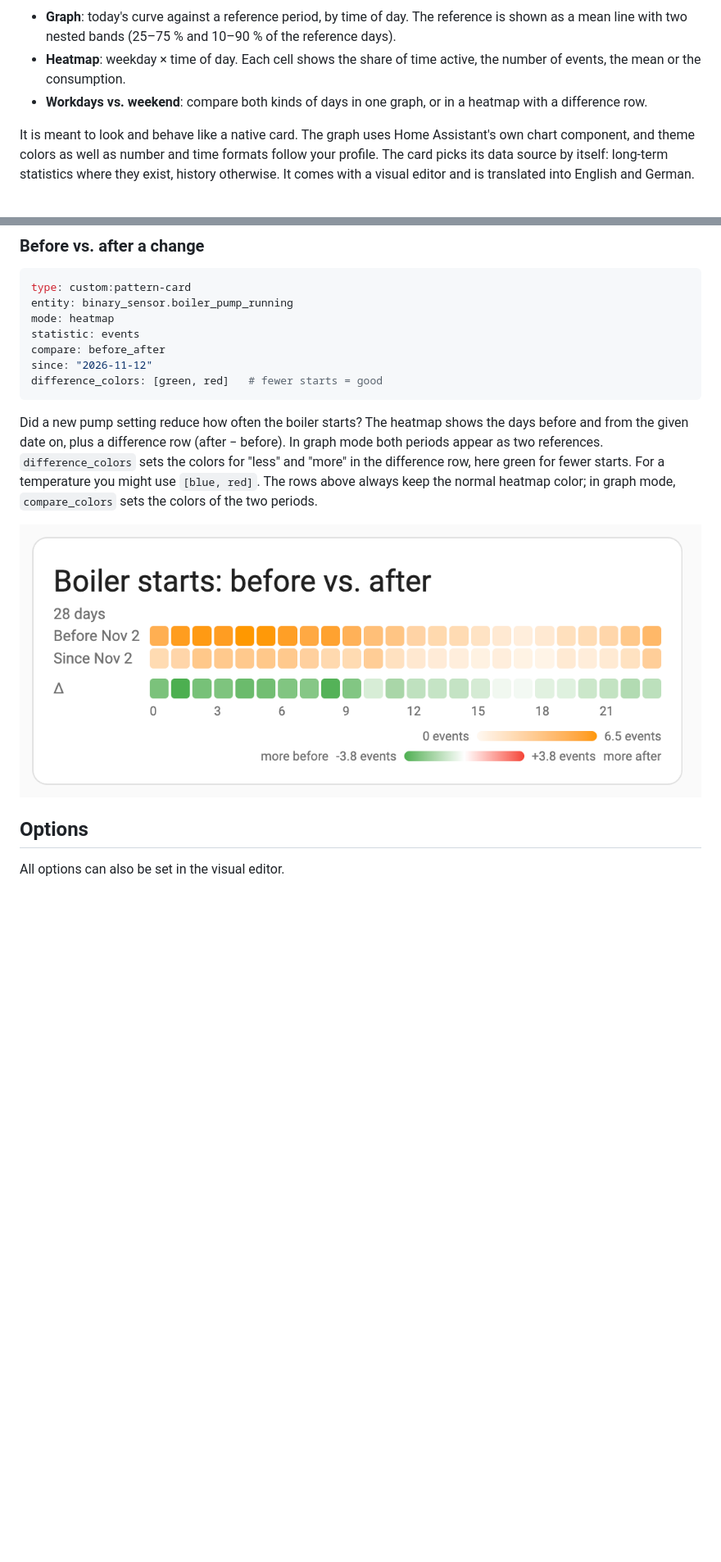
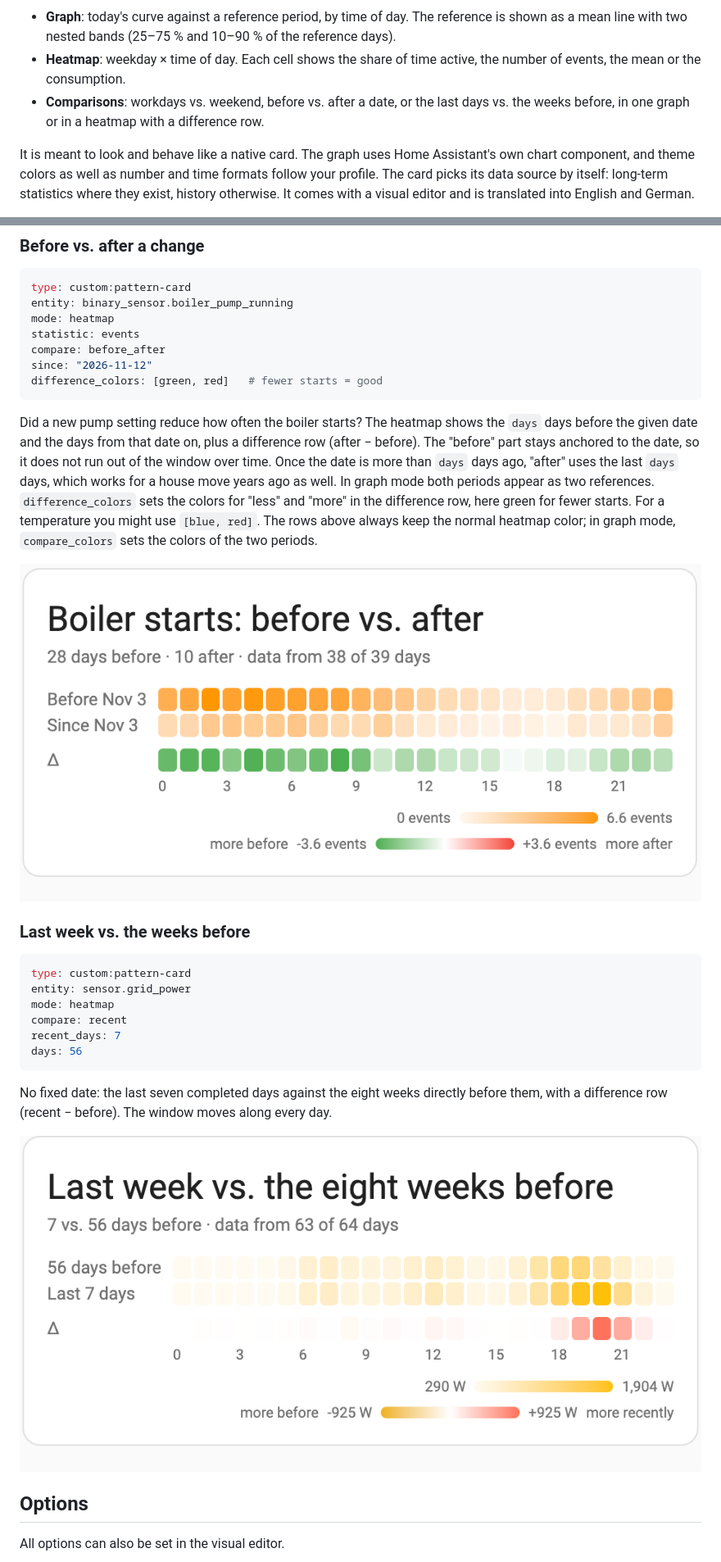
Before and after one commit to luc-ass/pattern-card, a Markdown page: README.md, 2 parts joined by grey strips. Shown at 82% size. GitHub-like rendering; pictures changed too: docs/images/heatmap-before-after.png, docs/images/heatmap-recent.png (added); blank space fills up the shorter version.

````diff
--- a/README.md
+++ b/README.md
@@ -6,7 +6,7 @@ A Home Assistant Lovelace card that shows the **daily and weekly patterns** of a
 
 - **Graph**: today's curve against a reference period, by time of day. The reference is shown as a mean line with two nested bands (25–75 % and 10–90 % of the reference days).
 - **Heatmap**: weekday × time of day. Each cell shows the share of time active, the number of events, the mean or the consumption.
-- **Workdays vs. weekend**: compare both kinds of days in one graph, or in a heatmap with a difference row.
+- **Comparisons**: workdays vs. weekend, before vs. after a date, or the last days vs. the weeks before, in one graph or in a heatmap with a difference row.
 
 It is meant to look and behave like a native card. The graph uses Home Assistant's own chart component, and theme colors as well as number and time formats follow your profile. The card picks its data source by itself: long-term statistics where they exist, history otherwise. It comes with a visual editor and is translated into English and German.
 
@@ -115,9 +115,24 @@ since: "2026-11-12"
 difference_colors: [green, red]   # fewer starts = good
 ```
 
-Did a new pump setting reduce how often the boiler starts? The heatmap shows the days before and from the given date on, plus a difference row (after − before). In graph mode both periods appear as two references. `difference_colors` sets the colors for "less" and "more" in the difference row, here green for fewer starts. For a temperature you might use `[blue, red]`. The rows above always keep the normal heatmap color; in graph mode, `compare_colors` sets the colors of the two periods.
+Did a new pump setting reduce how often the boiler starts? The heatmap shows the `days` days before the given date and the days from that date on, plus a difference row (after − before). The "before" part stays anchored to the date, so it does not run out of the window over time. Once the date is more than `days` days ago, "after" uses the last `days` days, which works for a house move years ago as well. In graph mode both periods appear as two references. `difference_colors` sets the colors for "less" and "more" in the difference row, here green for fewer starts. For a temperature you might use `[blue, red]`. The rows above always keep the normal heatmap color; in graph mode, `compare_colors` sets the colors of the two periods.
 
 ![Heatmap comparing boiler starts before and after a change](docs/images/heatmap-before-after.png)
+
+### Last week vs. the weeks before
+
+```yaml
+type: custom:pattern-card
+entity: sensor.grid_power
+mode: heatmap
+compare: recent
+recent_days: 7
+days: 56
+```
+
+No fixed date: the last seven completed days against the eight weeks directly before them, with a difference row (recent − before). The window moves along every day.
+
+![Heatmap comparing the last week with the eight weeks before](docs/images/heatmap-recent.png)
 
 ## Options
 
````
Also changed, not shown: other parts of README.md (+4 -3 lines), SPEC.md (+10 -0 lines), 5 other files.
